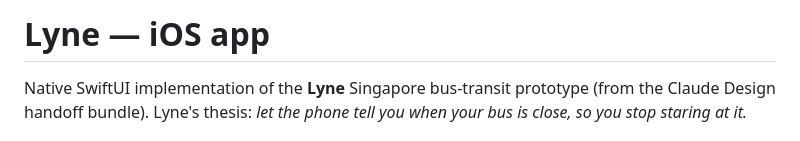
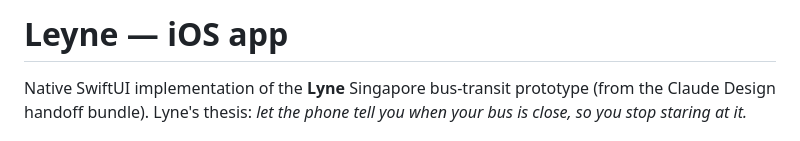
Before and after one commit to rommelsim/Leyne, a Markdown page: README.md, the part around the change. Rendered like a GitHub page.

```diff
--- a/README.md
+++ b/README.md
@@ -1,4 +1,4 @@
-# Lyne — iOS app
+# Leyne — iOS app
 
 Native SwiftUI implementation of the **Lyne** Singapore bus-transit prototype
 (from the Claude Design handoff bundle). Lyne's thesis: *let the phone tell you
```
